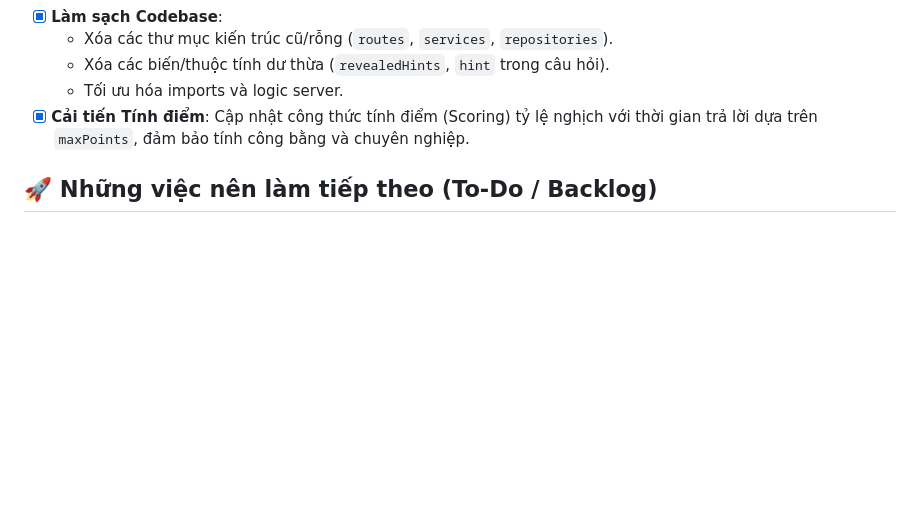
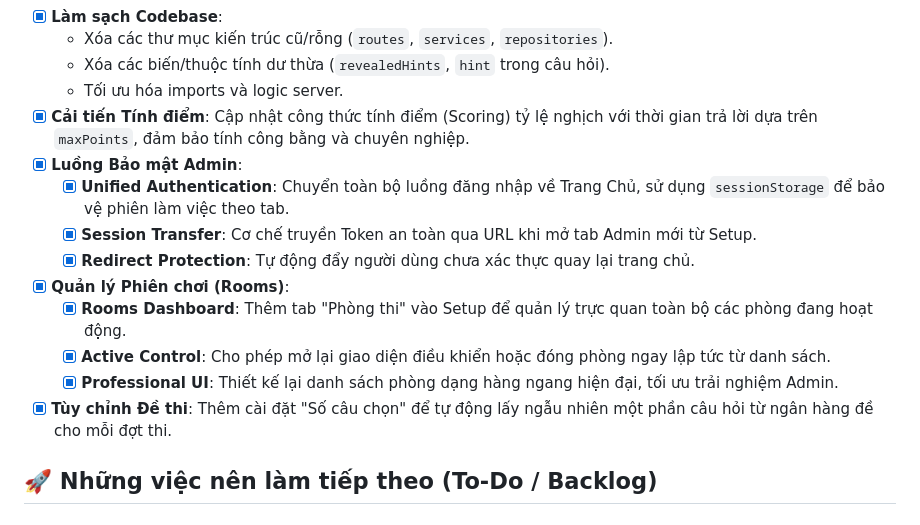
Before and after one commit to VuVietAnh2309/puzzle, a Markdown page: PLAN.md, the part around one of its changes. GitHub-like rendering; blank space fills up the shorter version.

```diff
--- a/PLAN.md
+++ b/PLAN.md
@@ -30,6 +30,15 @@
     - Xóa các biến/thuộc tính dư thừa (`revealedHints`, `hint` trong câu hỏi).
     - Tối ưu hóa imports và logic server.
 - [x] **Cải tiến Tính điểm**: Cập nhật công thức tính điểm (Scoring) tỷ lệ nghịch với thời gian trả lời dựa trên `maxPoints`, đảm bảo tính công bằng và chuyên nghiệp.
+- [x] **Luồng Bảo mật Admin**:
+    - [x] **Unified Authentication**: Chuyển toàn bộ luồng đăng nhập về Trang Chủ, sử dụng `sessionStorage` để bảo vệ phiên làm việc theo tab.
+    - [x] **Session Transfer**: Cơ chế truyền Token an toàn qua URL khi mở tab Admin mới từ Setup.
+    - [x] **Redirect Protection**: Tự động đẩy người dùng chưa xác thực quay lại trang chủ.
+- [x] **Quản lý Phiên chơi (Rooms)**:
+    - [x] **Rooms Dashboard**: Thêm tab "Phòng thi" vào Setup để quản lý trực quan toàn bộ các phòng đang hoạt động.
+    - [x] **Active Control**: Cho phép mở lại giao diện điều khiển hoặc đóng phòng ngay lập tức từ danh sách.
+    - [x] **Professional UI**: Thiết kế lại danh sách phòng dạng hàng ngang hiện đại, tối ưu trải nghiệm Admin.
+- [x] **Tùy chỉnh Đề thi**: Thêm cài đặt "Số câu chọn" để tự động lấy ngẫu nhiên một phần câu hỏi từ ngân hàng đề cho mỗi đợt thi.
 
 ## 🚀 Những việc nên làm tiếp theo (To-Do / Backlog)
 
```
Also changed, not shown: other parts of PLAN.md (+1 -1 lines), README.md (+8 -6 lines).
